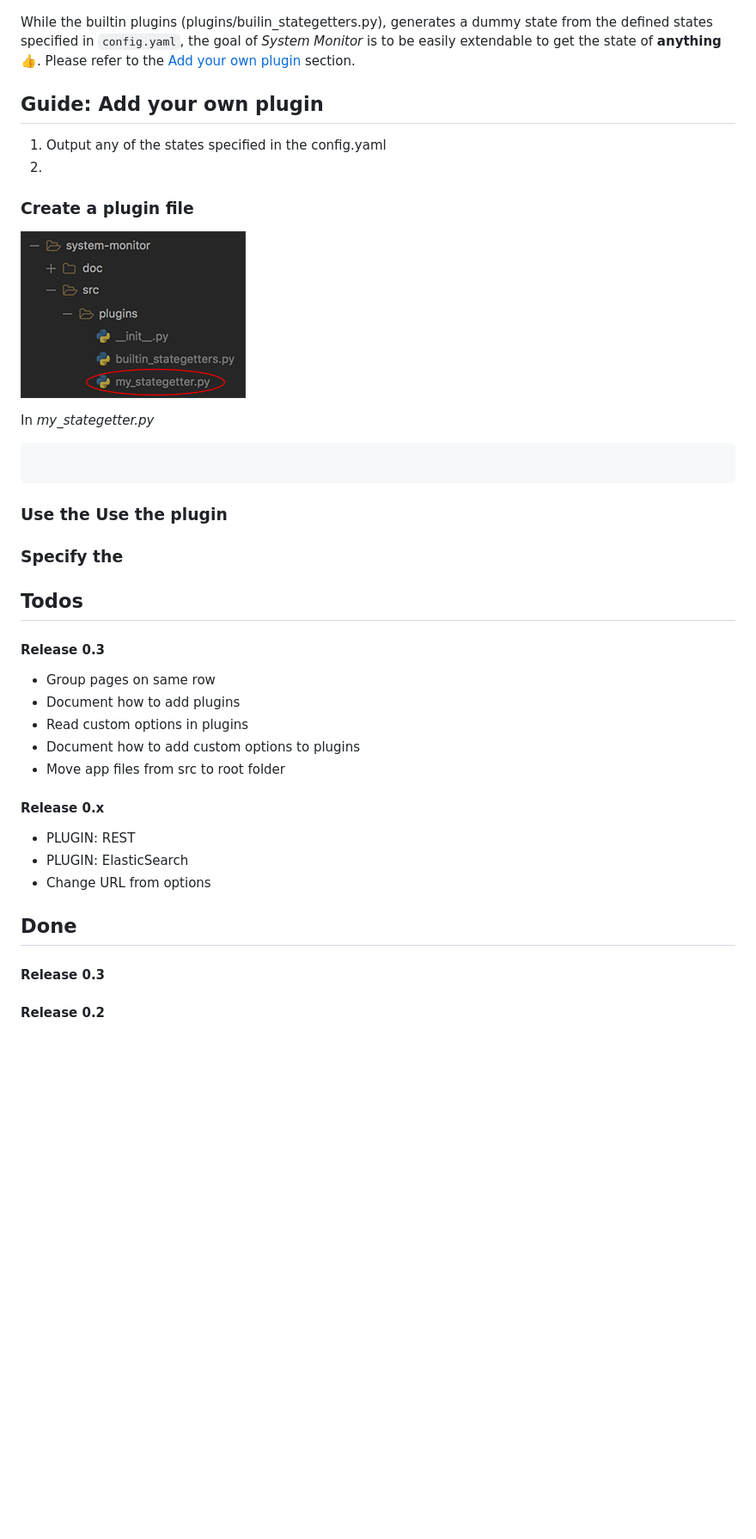
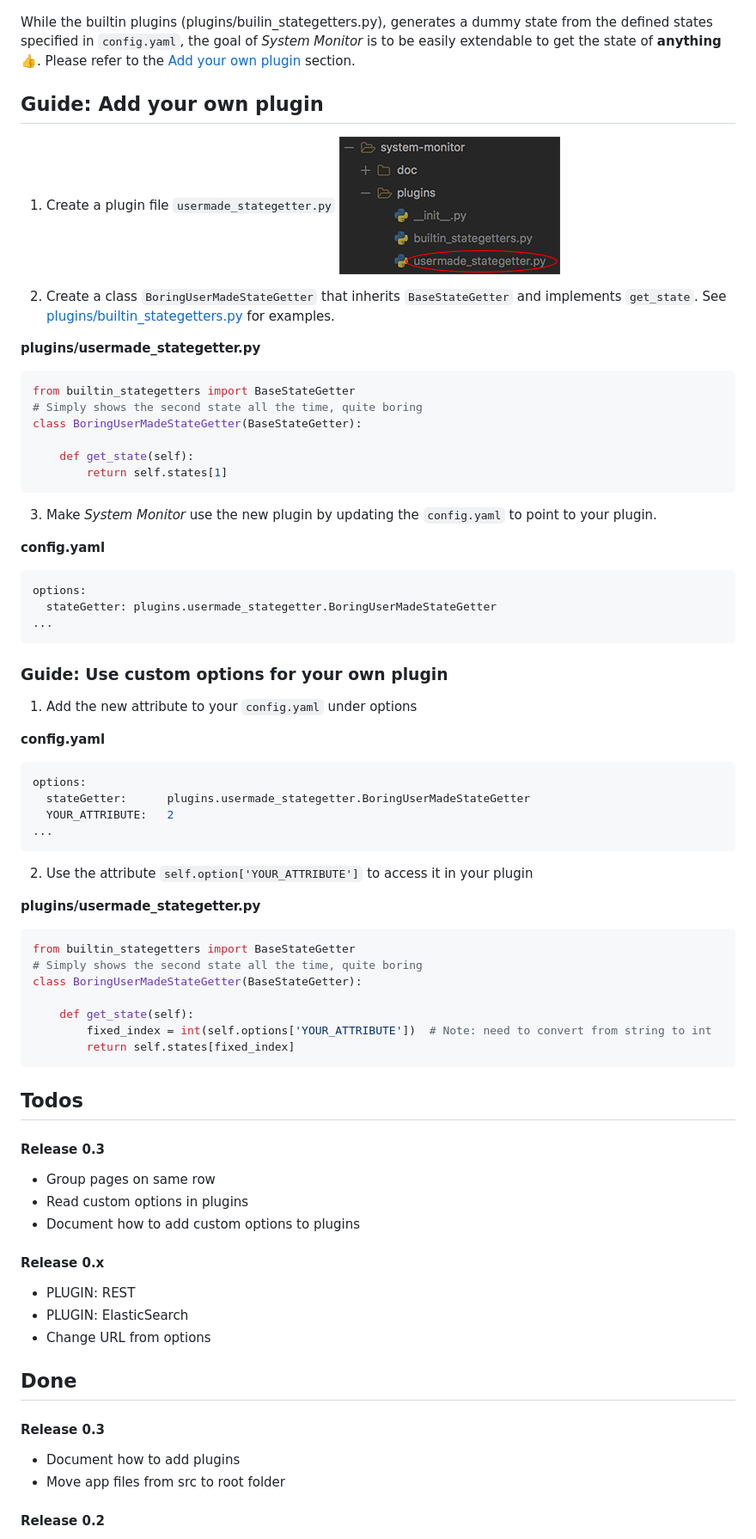
Before and after one commit to magnuswahlstrand/system-monitor, a Markdown page: README.md, the part around the change. Shown: that part at 86% size. GitHub-like rendering; pictures changed too: doc/new_plugin.png; blank space fills up the shorter version.

Commit message:
Update documentation for User plugins

````diff
--- a/README.md
+++ b/README.md
@@ -10,34 +10,58 @@ While the builtin plugins (plugins/builin_stategetters.py), generates a dummy st
 Please refer to the [Add your own plugin](#guide-add-your-own-plugin) section.
 
 
-
 ## Guide: Add your own plugin
-
-1. Output any of the states specified in the config.yaml
-2.
-
-
-### Create a plugin file
-
+1. Create a plugin file `usermade_stategetter.py`
 ![alt text](doc/new_plugin.png "Path to user made stategetter" )
 
+2. Create a class `BoringUserMadeStateGetter` that inherits `BaseStateGetter` and implements `get_state`. See [plugins/builtin_stategetters.py](plugins/builtin_stategetters.py) for examples.
 
-In *my_stategetter.py*
+**plugins/usermade_stategetter.py**
+```python
+from builtin_stategetters import BaseStateGetter
+# Simply shows the second state all the time, quite boring
+class BoringUserMadeStateGetter(BaseStateGetter):
+
+    def get_state(self):
+        return self.states[1]
+```
+3. Make *System Monitor* use the new plugin by updating the `config.yaml` to point to your plugin.
+
+**config.yaml**
+```yaml
+options:
+  stateGetter: plugins.usermade_stategetter.BoringUserMadeStateGetter
+...
 ```
 
+### Guide: Use custom options for your own plugin
+1. Add the new attribute to your `config.yaml` under options
+
+**config.yaml**
+```yaml
+options:
+  stateGetter:      plugins.usermade_stategetter.BoringUserMadeStateGetter
+  YOUR_ATTRIBUTE:   2
+...
 ```
+2. Use the attribute `self.option['YOUR_ATTRIBUTE']` to access it in your plugin
 
-### Use the Use the plugin
-### Specify the
+**plugins/usermade_stategetter.py**
+```python
+from builtin_stategetters import BaseStateGetter
+# Simply shows the second state all the time, quite boring
+class BoringUserMadeStateGetter(BaseStateGetter):
 
+    def get_state(self):
+        fixed_index = int(self.options['YOUR_ATTRIBUTE'])  # Note: need to convert from string to int
+        return self.states[fixed_index]
+```
 
 ## Todos
 #### Release 0.3
 * Group pages on same row
-* Document how to add plugins
 * Read custom options in plugins
 * Document how to add custom options to plugins
-* Move app files from src to root folder
 
 #### Release 0.x
 * PLUGIN: REST
@@ -46,6 +70,8 @@ In *my_stategetter.py*
 
 ## Done
 #### Release 0.3
+* Document how to add plugins
+* Move app files from src to root folder
 
 #### Release 0.2
 * ~~Record new gif~~
````
Also changed, not shown: doc/LESSONS_LEARNT.md (+3 -3 lines), 26 other files.
